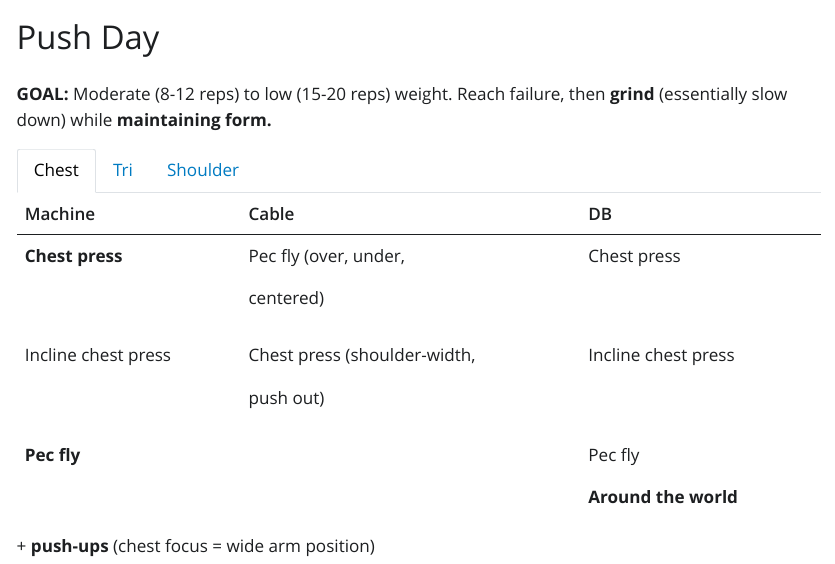
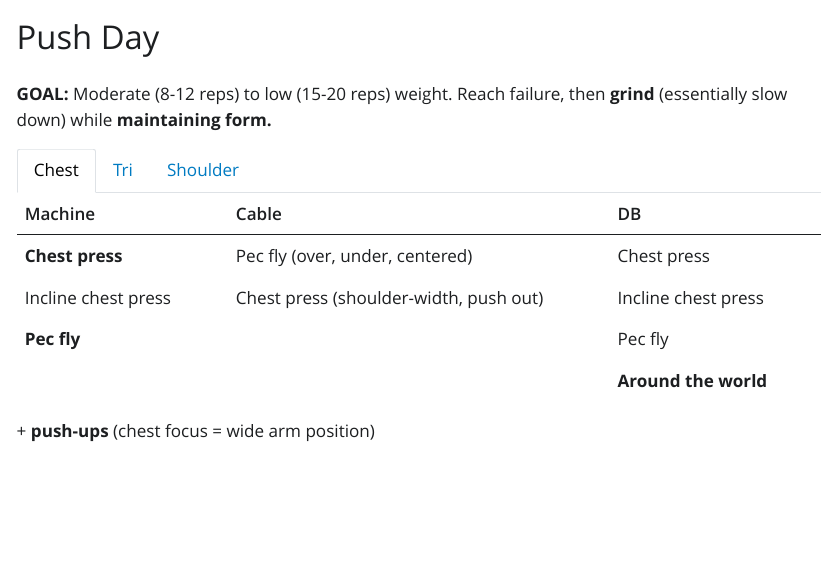
Before and after one commit to VictorPorcelli/workout_reference, a Quarto document (push_day.qmd): the page in a window 1100 px wide, from its top. The pictures show the output file push_day.html that the author committed with the source, opened offline; Quarto's library style sheets are replaced by a plain one without menus.

Commit message:
Reverting push day page.

```diff
--- a/push_day.qmd
+++ b/push_day.qmd
@@ -7,21 +7,12 @@ title: Push Day
 ::: panel-tabset
 ## Chest
 
-+---------------------+--------------------------------+----------------------+
-| Machine             | Cable                          | DB                   |
-+=====================+================================+======================+
-| **Chest press**     | Pec fly                        | Chest press          |
-|                     |                                |                      |
-|                     | (over, under, centered)        |                      |
-+---------------------+--------------------------------+----------------------+
-| Incline chest press | Chest press                    | Incline chest press  |
-|                     |                                |                      |
-|                     | (shoulder-width, push out)     |                      |
-+---------------------+--------------------------------+----------------------+
-| **Pec fly**         |                                | Pec fly              |
-+---------------------+--------------------------------+----------------------+
-|                     |                                | **Around the world** |
-+---------------------+--------------------------------+----------------------+
+| Machine             | Cable                                  | DB                   |
+|-------------------|----------------------------------|-------------------|
+| **Chest press**     | Pec fly (over, under, centered)        | Chest press          |
+| Incline chest press | Chest press (shoulder-width, push out) | Incline chest press  |
+| **Pec fly**         |                                        | Pec fly              |
+|                     |                                        | **Around the world** |
 
 \+ **push-ups** (chest focus = wide arm position)
 
```
Also changed, not shown: push_day.html, push_day.qmd (6 more changed lines).
